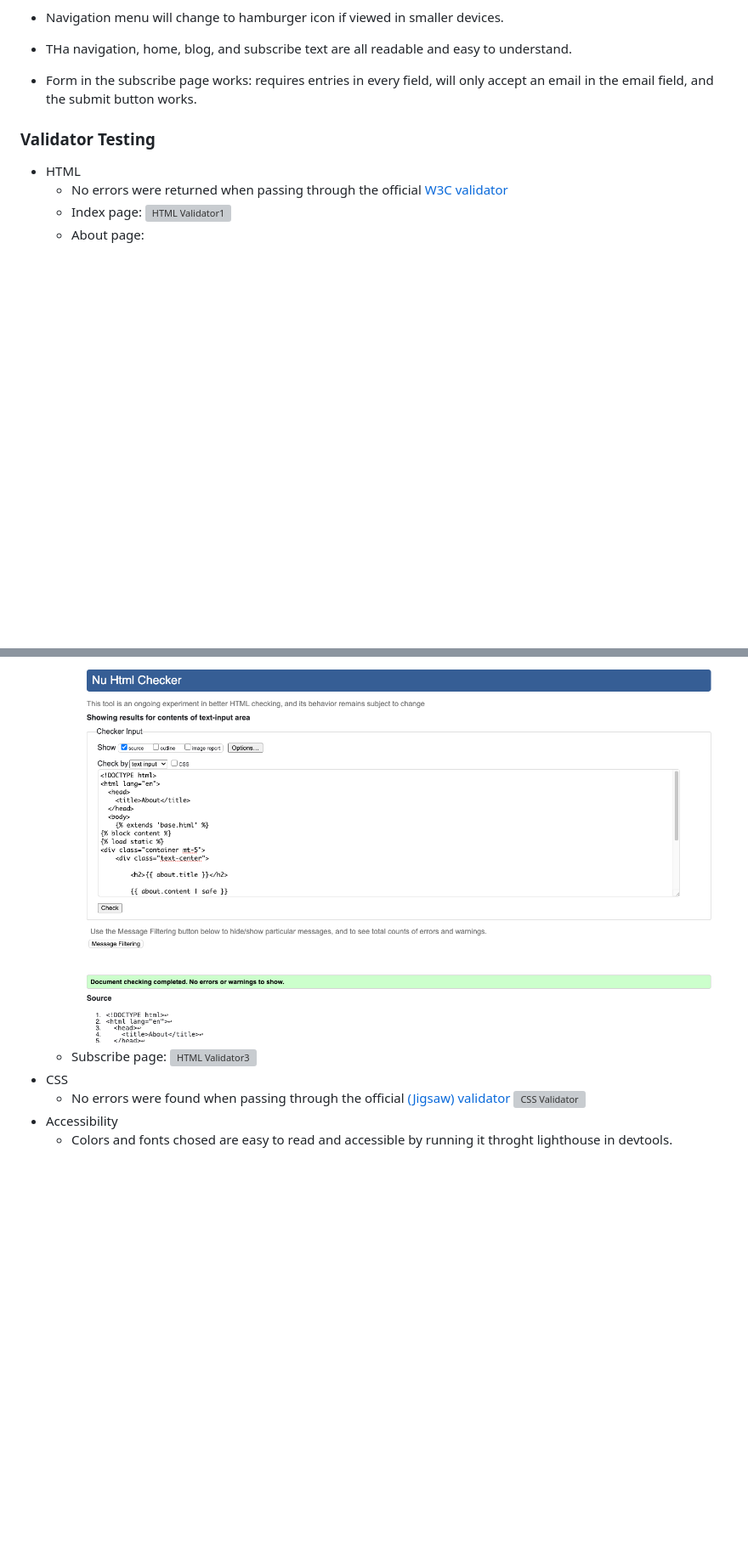
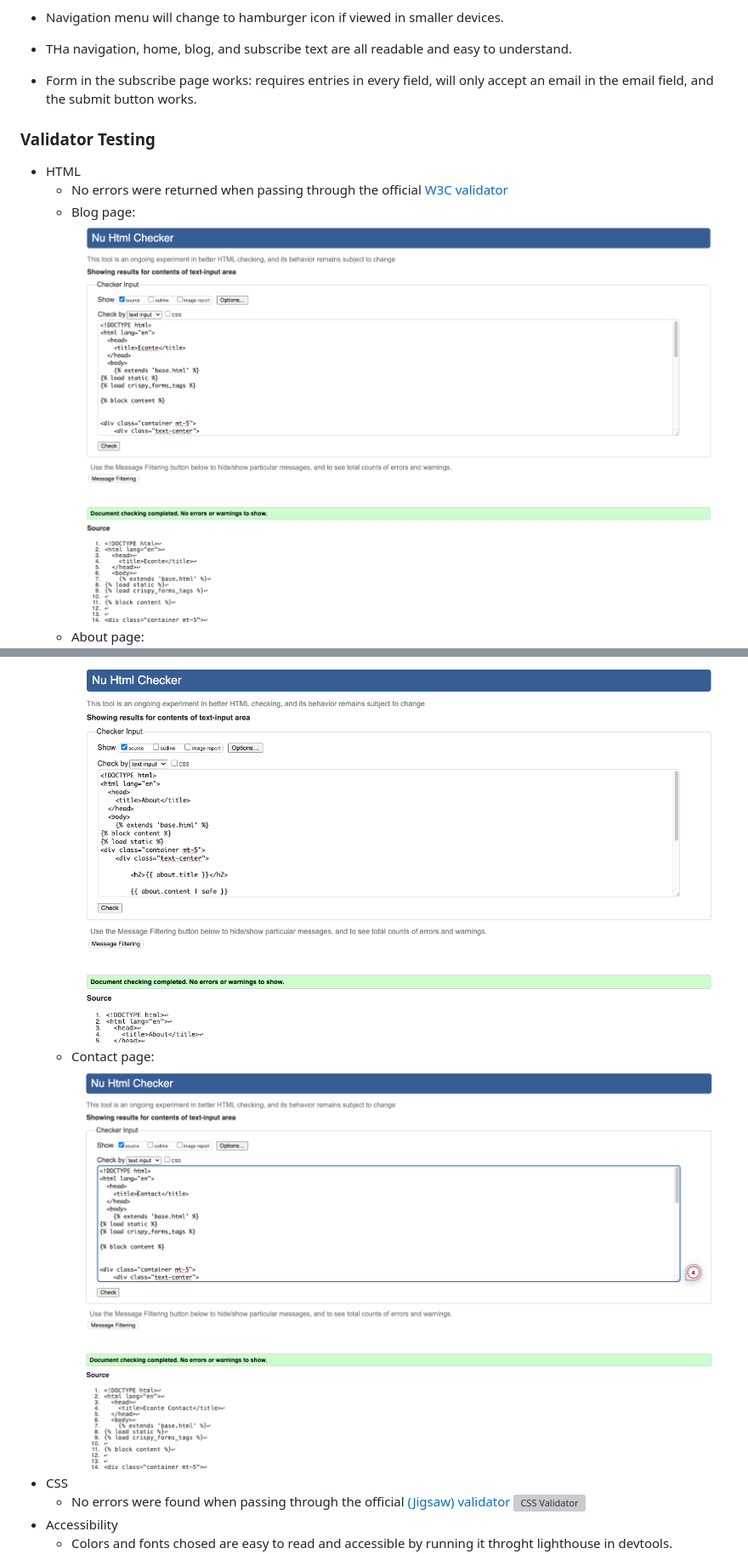
Before and after one commit to bytesbyt/econte_django, a Markdown page: README.md, 2 parts joined by grey strips. Shown: that part at 85% size. Rendered like a GitHub page; pictures changed too: static/images/econte_html_blog_validator.png (added), static/images/econte_html_contact_validator.png (added); blank space fills up the shorter version; grey boxes are pictures that could not be loaded.

```diff
--- a/README.md
+++ b/README.md
@@ -103,12 +103,12 @@ Mobile first wireframes were created to show the basic layout of the website usi
 
 - HTML
   - No errors were returned when passing through the official [W3C validator](https://validator.w3.org/)
-   - Index page:
-![HTML Validator1](assets/docs/econte_html_index_validator.png)
+   - Blog page:
+![HTML Validator1](static/images/econte_html_blog_validator.png)
    - About page:
 ![HTML Validator2](static/images/econte_html_about_validator.png)
-   - Subscribe page:
-![HTML Validator3](assets/docs/econte_html_subscribe_validator.png)
+   - Contact page:
+![HTML Validator3](static/images/econte_html_contact_validator.png)
 - CSS
   - No errors were found when passing through the official [(Jigsaw) validator](https://jigsaw.w3.org/css-validator/)
 ![CSS Validator](assets/docs/econte_css_validator.png)
```
